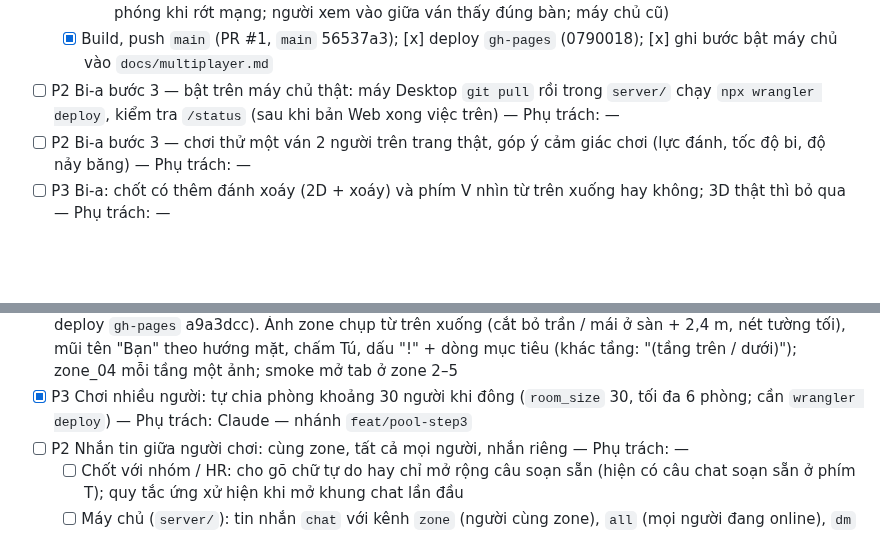
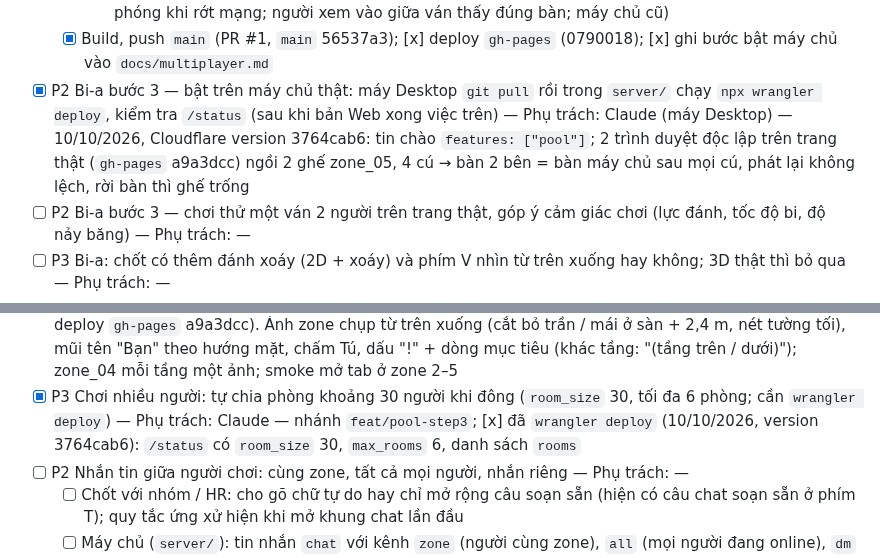
Before and after one commit to thanhdo257205/fville-onboard, a Markdown page: docs/CHECKLIST.md, 2 parts joined by grey strips. GitHub-like rendering; blank space fills up the shorter version.

```diff
--- a/docs/CHECKLIST.md
+++ b/docs/CHECKLIST.md
@@ -166,8 +166,10 @@ Bản đồ; máy chủ Cloudflare chưa `wrangler deploy` bản mới → bàn
     + máy chủ local chơi trọn một ván; vị trí bi khớp sau mỗi cú; chặn cú sai lượt; bi trong tay; ghế giải phóng khi rớt mạng;
     người xem vào giữa ván thấy đúng bàn; máy chủ cũ)
   - [x] Build, push `main` (PR #1, `main` 56537a3); [x] deploy `gh-pages` (0790018); [x] ghi bước bật máy chủ vào `docs/multiplayer.md`
-- [ ] P2 Bi-a bước 3 — bật trên máy chủ thật: máy Desktop `git pull` rồi trong `server/` chạy `npx wrangler deploy`, kiểm tra
-  `/status` (sau khi bản Web xong việc trên) — Phụ trách: —
+- [x] P2 Bi-a bước 3 — bật trên máy chủ thật: máy Desktop `git pull` rồi trong `server/` chạy `npx wrangler deploy`, kiểm tra
+  `/status` (sau khi bản Web xong việc trên) — Phụ trách: Claude (máy Desktop) — 10/10/2026, Cloudflare version 3764cab6:
+  tin chào `features: ["pool"]`; 2 trình duyệt độc lập trên trang thật (`gh-pages` a9a3dcc) ngồi 2 ghế zone_05, 4 cú → bàn 2
+  bên = bàn máy chủ sau mọi cú, phát lại không lệch, rời bàn thì ghế trống
 - [ ] P2 Bi-a bước 3 — chơi thử một ván 2 người trên trang thật, góp ý cảm giác chơi (lực đánh, tốc độ bi, độ nảy băng) — Phụ trách: —
 - [ ] P3 Bi-a: chốt có thêm đánh xoáy (2D + xoáy) và phím V nhìn từ trên xuống hay không; 3D thật thì bỏ qua — Phụ trách: —
 - [ ] P2 Bi-a: ngắm cơ bằng chuột, không chỉ phím A / D — Phụ trách: —
@@ -186,7 +188,8 @@ Bản đồ; máy chủ Cloudflare chưa `wrangler deploy` bản mới → bàn
   (cắt bỏ trần / mái ở sàn + 2,4 m, nét tường tối), mũi tên "Bạn" theo hướng mặt, chấm Tú, dấu "!" + dòng mục tiêu (khác tầng:
   "(tầng trên / dưới)"); zone_04 mỗi tầng một ảnh; smoke mở tab ở zone 2–5
 - [x] P3 Chơi nhiều người: tự chia phòng khoảng 30 người khi đông (`room_size` 30, tối đa 6 phòng; cần `wrangler deploy`) —
-  Phụ trách: Claude — nhánh `feat/pool-step3`
+  Phụ trách: Claude — nhánh `feat/pool-step3`; [x] đã `wrangler deploy` (10/10/2026, version 3764cab6): `/status` có
+  `room_size` 30, `max_rooms` 6, danh sách `rooms`
 - [ ] P2 Nhắn tin giữa người chơi: cùng zone, tất cả mọi người, nhắn riêng — Phụ trách: —
   - [ ] Chốt với nhóm / HR: cho gõ chữ tự do hay chỉ mở rộng câu soạn sẵn (hiện có câu chat soạn sẵn ở phím T); quy tắc ứng xử
     hiện khi mở khung chat lần đầu
```
Also changed, not shown: docs/PROGRESS.md (+13 -0 lines).
